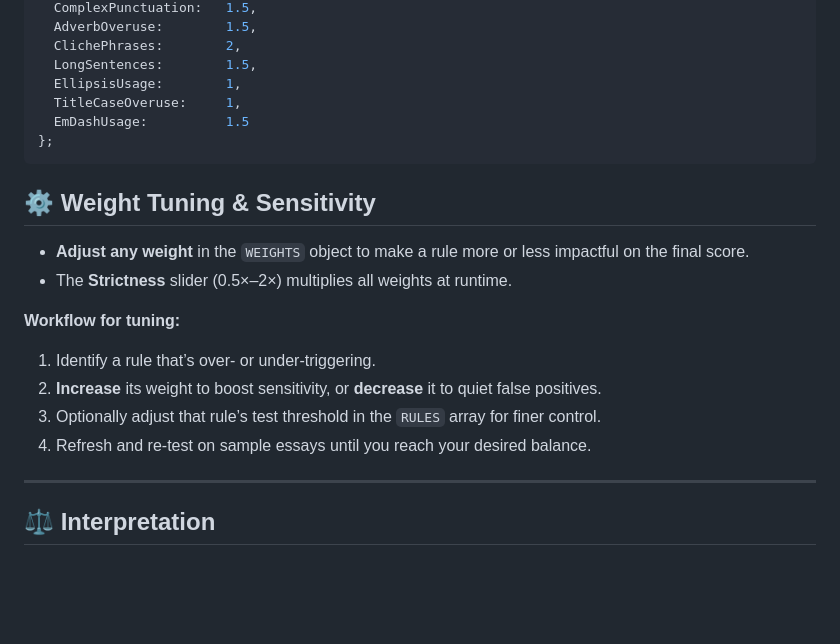
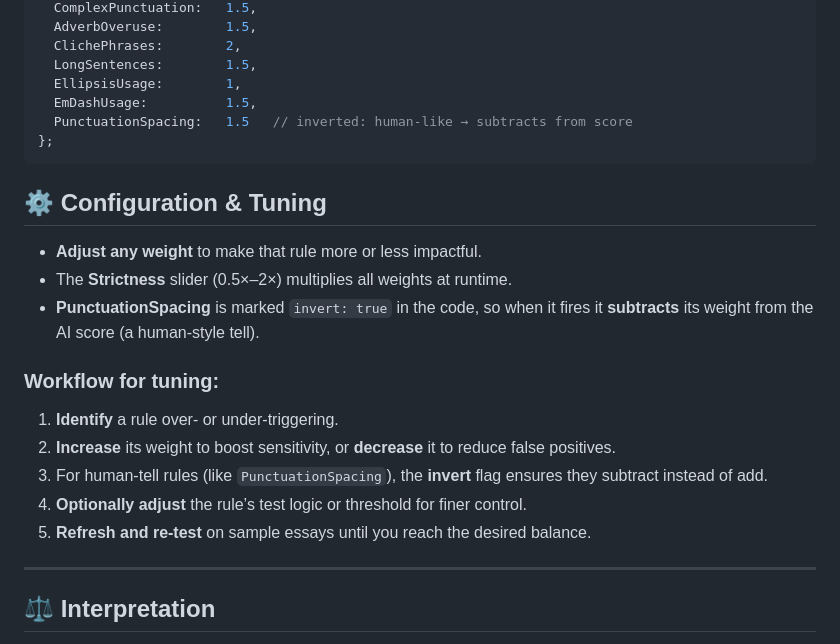
Before and after one commit to adrianspeyer/Prompt-Shield, a Markdown page: README.md, the part around the change printed below. GitHub-like rendering; blank space fills up the shorter version.

````diff
--- a/README.md
+++ b/README.md
@@ -100,21 +83,23 @@ const WEIGHTS = {
   ClichePhrases:        2,
   LongSentences:        1.5,
   EllipsisUsage:        1,
-  TitleCaseOveruse:     1,
-  EmDashUsage:          1.5
+  EmDashUsage:          1.5,
+  PunctuationSpacing:   1.5   // inverted: human-like → subtracts from score
 };
 ```
 
-## ⚙️ Weight Tuning & Sensitivity
+## ⚙️ Configuration & Tuning
 
-- **Adjust any weight** in the `WEIGHTS` object to make a rule more or less impactful on the final score.
+- **Adjust any weight** to make that rule more or less impactful.
 - The **Strictness** slider (0.5×–2×) multiplies all weights at runtime.
+- **PunctuationSpacing** is marked `invert: true` in the code, so when it fires it **subtracts** its weight from the AI score (a human-style tell).
 
-**Workflow for tuning:**
-1. Identify a rule that’s over- or under-triggering.
-2. **Increase** its weight to boost sensitivity, or **decrease** it to quiet false positives.
-3. Optionally adjust that rule’s test threshold in the `RULES` array for finer control.
-4. Refresh and re-test on sample essays until you reach your desired balance.
+### Workflow for tuning:
+1. **Identify** a rule over- or under-triggering.
+2. **Increase** its weight to boost sensitivity, or **decrease** it to reduce false positives.
+3. For human-tell rules (like `PunctuationSpacing`), the **invert** flag ensures they subtract instead of add.
+4. **Optionally adjust** the rule’s test logic or threshold for finer control.
+5. **Refresh and re-test** on sample essays until you reach the desired balance.
 
 ---
 
````
Also changed, not shown: other parts of README.md (+26 -43 lines).
